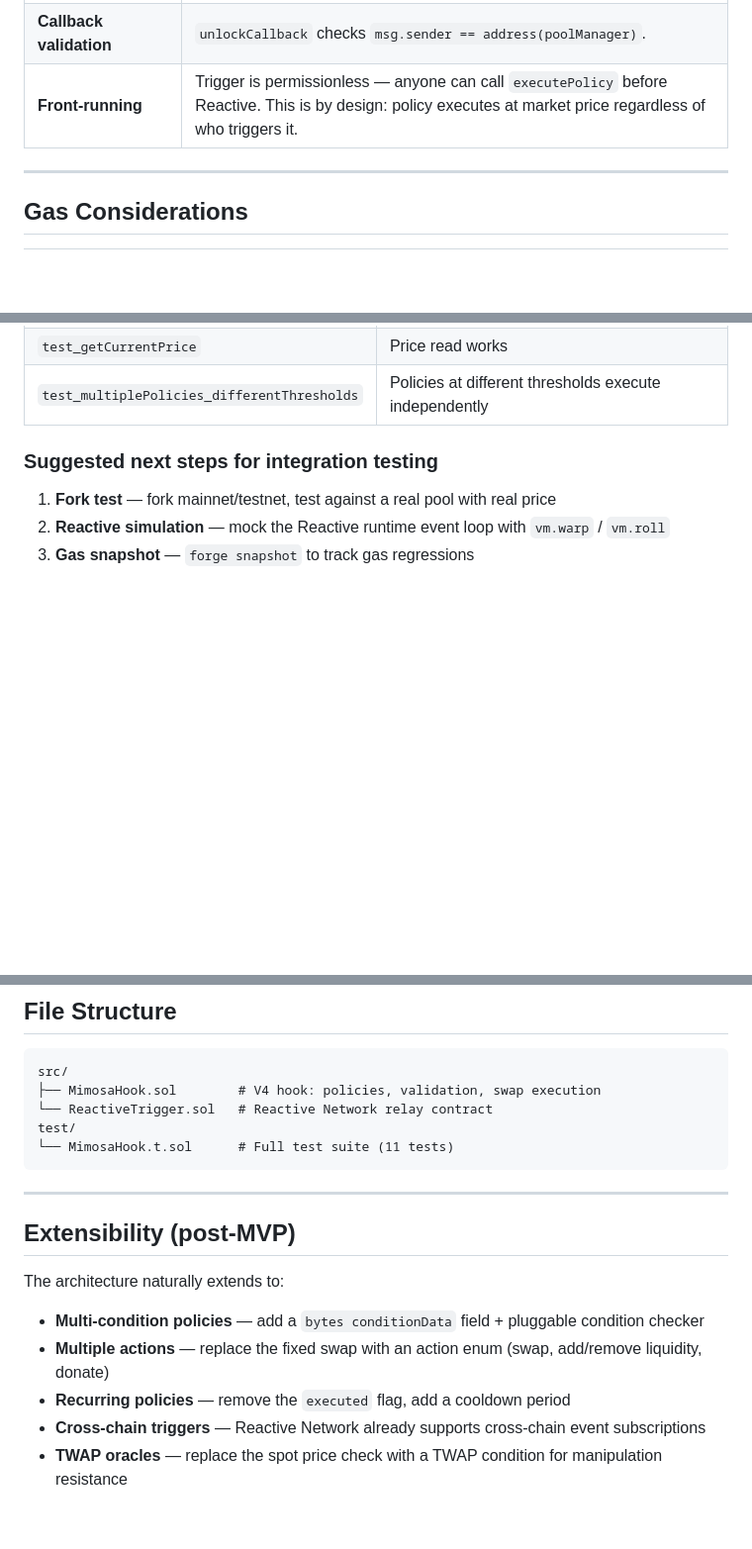
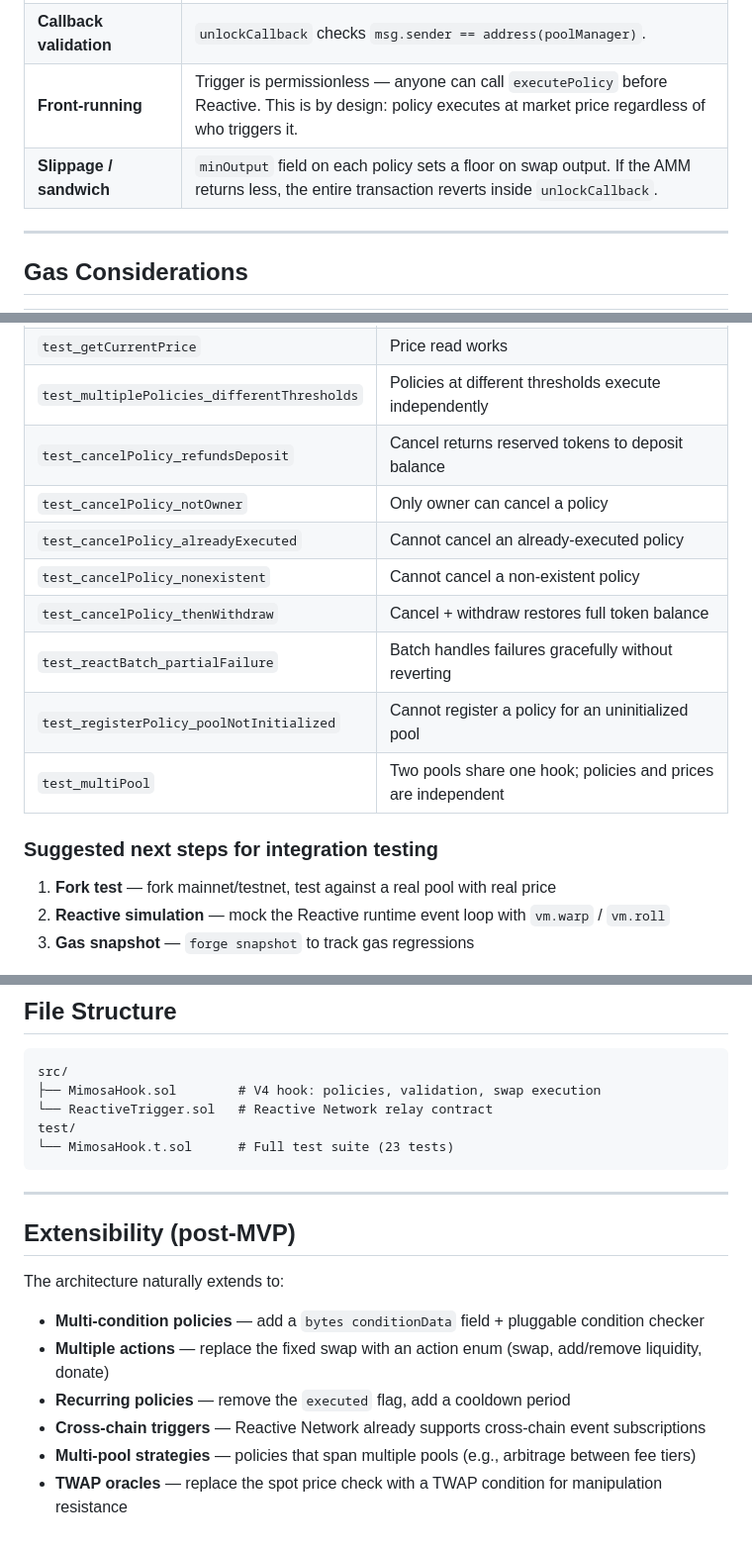
Before and after one commit to stoyanov-kaloyan/mimosa-hook, a Markdown page: ARCHITECTURE.md, 3 parts joined by grey strips. Shown at 99% size. Drawn GitHub-style; blank space fills up the shorter version.

````diff
--- a/ARCHITECTURE.md
+++ b/ARCHITECTURE.md
@@ -115,6 +120,7 @@ executePolicy(policyId)
 | **Deposit safety**         | Tokens held by hook; reserved at policy registration. Only the depositor can withdraw unreserved funds.                                                        |
 | **Callback validation**    | `unlockCallback` checks `msg.sender == address(poolManager)`.                                                                                                  |
 | **Front-running**          | Trigger is permissionless — anyone can call `executePolicy` before Reactive. This is by design: policy executes at market price regardless of who triggers it. |
+| **Slippage / sandwich**    | `minOutput` field on each policy sets a floor on swap output. If the AMM returns less, the entire transaction reverts inside `unlockCallback`.                 |
 
 ---
 
@@ -158,6 +164,14 @@ forge test -vvv --match-path test/MimosaHook.t.sol
 | `test_reactiveTrigger_batchExecution`       | Multiple policies execute in one tx                                                      |
 | `test_getCurrentPrice`                      | Price read works                                                                         |
 | `test_multiplePolicies_differentThresholds` | Policies at different thresholds execute independently                                   |
+| `test_cancelPolicy_refundsDeposit`          | Cancel returns reserved tokens to deposit balance                                        |
+| `test_cancelPolicy_notOwner`                | Only owner can cancel a policy                                                           |
+| `test_cancelPolicy_alreadyExecuted`         | Cannot cancel an already-executed policy                                                 |
+| `test_cancelPolicy_nonexistent`             | Cannot cancel a non-existent policy                                                      |
+| `test_cancelPolicy_thenWithdraw`            | Cancel + withdraw restores full token balance                                            |
+| `test_reactBatch_partialFailure`            | Batch handles failures gracefully without reverting                                      |
+| `test_registerPolicy_poolNotInitialized`    | Cannot register a policy for an uninitialized pool                                       |
+| `test_multiPool`                            | Two pools share one hook; policies and prices are independent                            |
 
 ### Suggested next steps for integration testing
 
@@ -174,7 +188,7 @@ src/
 ├── MimosaHook.sol        # V4 hook: policies, validation, swap execution
 └── ReactiveTrigger.sol   # Reactive Network relay contract
 test/
-└── MimosaHook.t.sol      # Full test suite (11 tests)
+└── MimosaHook.t.sol      # Full test suite (23 tests)
 ```
 
 ---
@@ -187,4 +201,5 @@ The architecture naturally extends to:
 - **Multiple actions** — replace the fixed swap with an action enum (swap, add/remove liquidity, donate)
 - **Recurring policies** — remove the `executed` flag, add a cooldown period
 - **Cross-chain triggers** — Reactive Network already supports cross-chain event subscriptions
+- **Multi-pool strategies** — policies that span multiple pools (e.g., arbitrage between fee tiers)
 - **TWAP oracles** — replace the spot price check with a TWAP condition for manipulation resistance
````
Also changed, not shown: other parts of ARCHITECTURE.md (+13 -8 lines).
